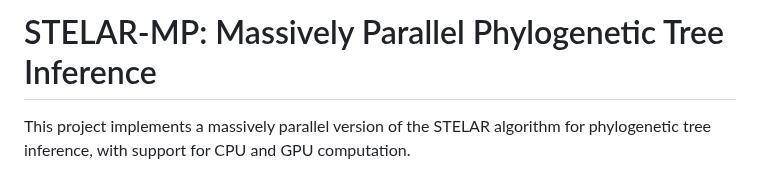
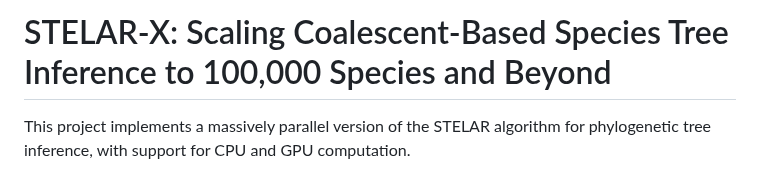
Before and after one commit to aaniksahaa/STELAR-X, a Markdown page: README.md, the part around the change. Rendered like a GitHub page.

Commit message:
readme updated to reflect new name

```diff
--- a/README.md
+++ b/README.md
@@ -1,4 +1,4 @@
-# STELAR-MP: Massively Parallel Phylogenetic Tree Inference
+# STELAR-X: Scaling Coalescent-Based Species Tree Inference to 100,000 Species and Beyond
 
 This project implements a massively parallel version of the STELAR algorithm for phylogenetic tree inference, with support for CPU and GPU computation.
 
```
